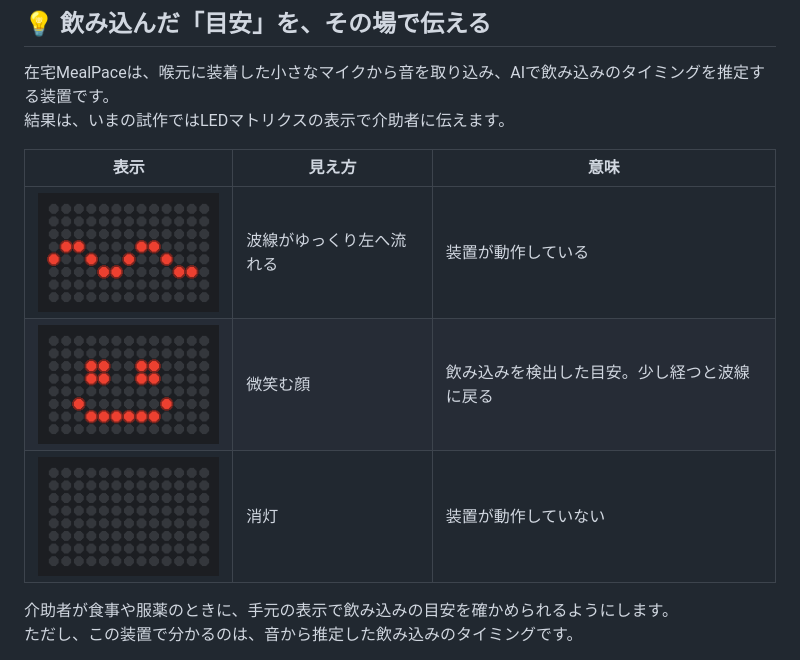
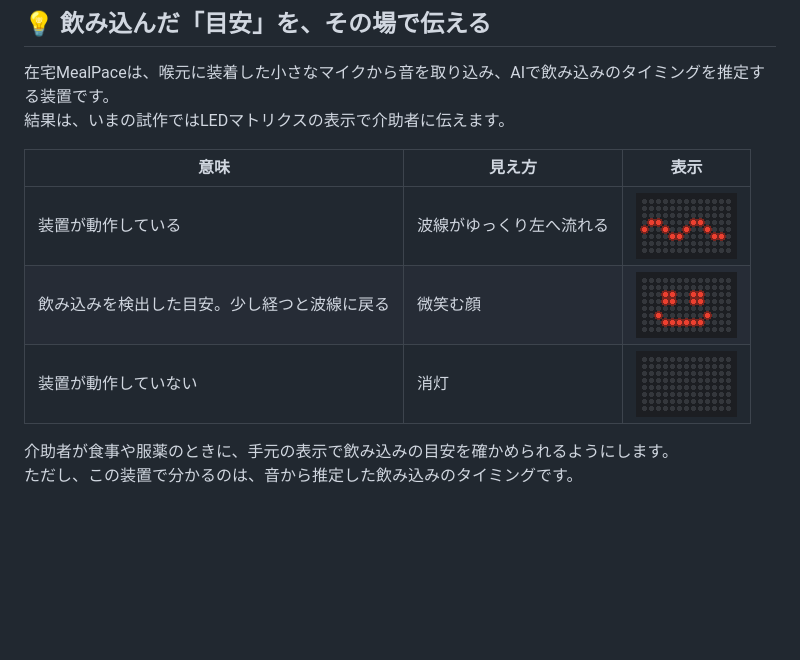
Before and after one commit to owhinata/zaitaku-mealpace, a Markdown page: docs/protopedia/story.1.md, the part around the change. Drawn GitHub-style; pictures changed too: docs/img/led_off.png, docs/img/led_smile.png, docs/img/led_wave.png; blank space fills up the shorter version.

Commit message:
#56 story.1: meaning column first, matrix pictures at half size
Reorder the LED table to meaning / appearance / picture (human
direction 11/5) and halve the generated pictures (101x66 px).

Co-Authored-By: Claude Fable 5.1 <noreply@anthropic.com>

```diff
--- a/docs/protopedia/story.1.md
+++ b/docs/protopedia/story.1.md
@@ -25,11 +25,11 @@
 在宅MealPaceは、喉元に装着した小さなマイクから音を取り込み、AIで飲み込みのタイミングを推定する装置です。
 結果は、いまの試作ではLEDマトリクスの表示で介助者に伝えます。
 
-| 表示 | 見え方 | 意味 |
+| 意味 | 見え方 | 表示 |
 |---|---|---|
-| ![波線](../img/led_wave.png) | 波線がゆっくり左へ流れる | 装置が動作している |
-| ![顔](../img/led_smile.png) | 微笑む顔 | 飲み込みを検出した目安。少し経つと波線に戻る |
-| ![消灯](../img/led_off.png) | 消灯 | 装置が動作していない |
+| 装置が動作している | 波線がゆっくり左へ流れる | ![波線](../img/led_wave.png) |
+| 飲み込みを検出した目安。少し経つと波線に戻る | 微笑む顔 | ![顔](../img/led_smile.png) |
+| 装置が動作していない | 消灯 | ![消灯](../img/led_off.png) |
 
 介助者が食事や服薬のときに、手元の表示で飲み込みの目安を確かめられるようにします。
 ただし、この装置で分かるのは、音から推定した飲み込みのタイミングです。
```
Also changed, not shown: 1 other file.
